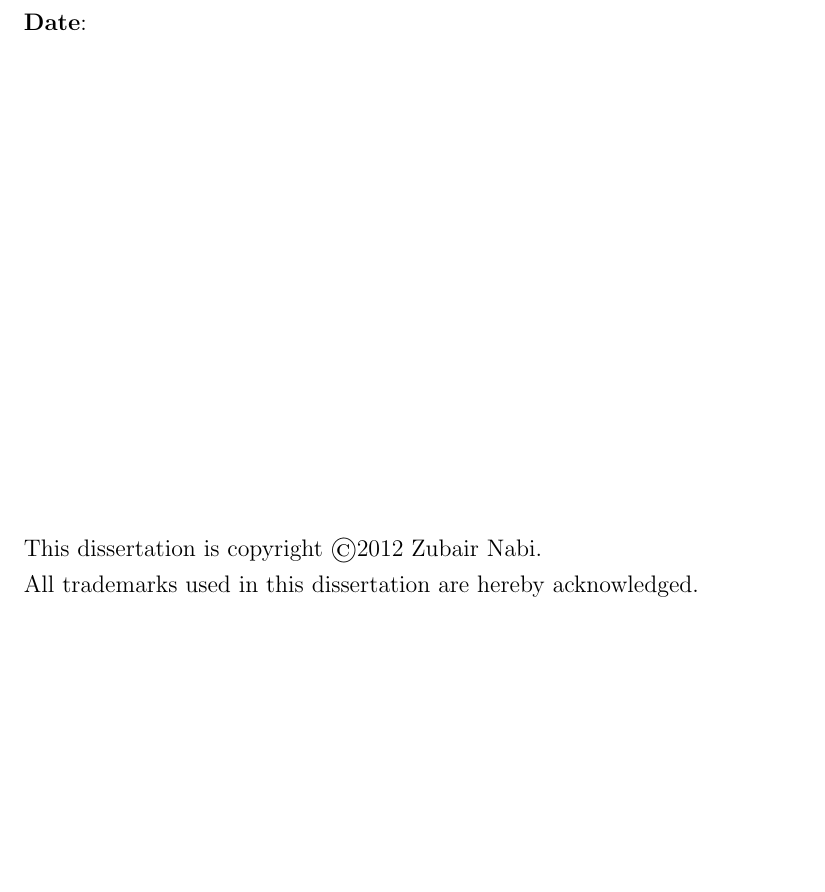
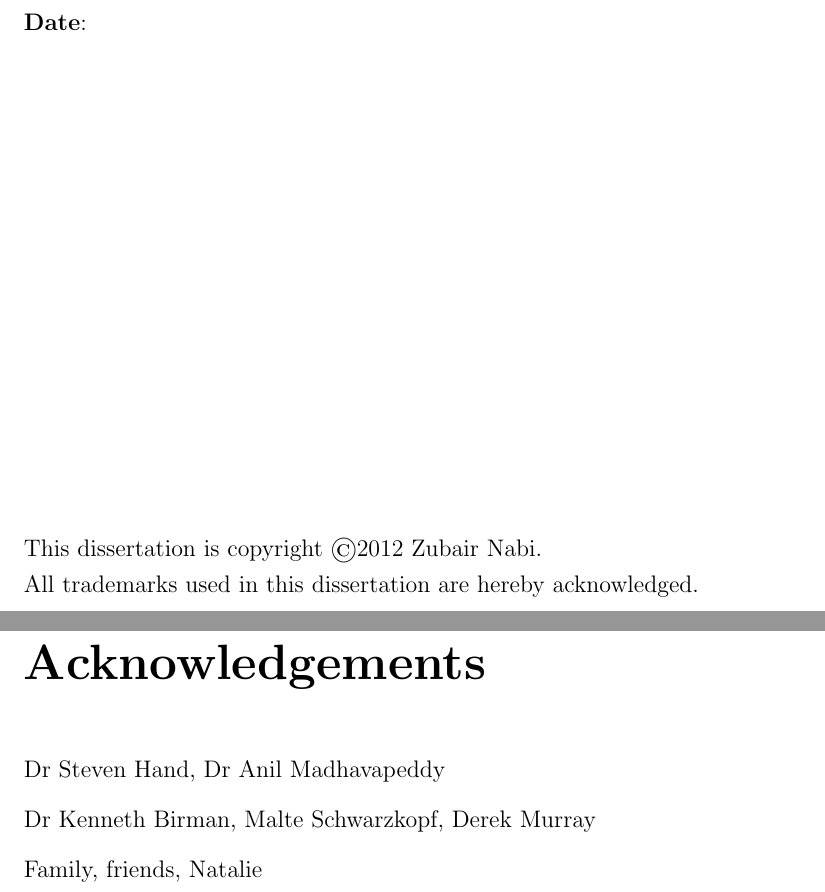
Before and after one commit to ZubairNabi/mphil-dissertation, a LaTeX thesis (acs-dissertation.tex, which reads acknowledgements.tex): part of page 3 of 67 before the commit and two parts of pages 3 and 5 of 69 after it, the two joined at a grey line, cut so that both start at the same text, the shorter picture padded with empty space. Compiled offline with pdfLaTeX.

Commit message:
Acknowledgements page added.

```diff
--- /dev/null
+++ b/acknowledgements.tex
@@ -0,0 +1,10 @@
+\newpage
+{\Huge \bf Acknowledgements}
+
+\vspace{24pt}
+
+Dr Steven Hand, Dr Anil Madhavapeddy
+
+Dr Kenneth Birman, Malte Schwarzkopf, Derek Murray
+
+Family, friends, Natalie
```
Also changed, not shown: acs-dissertation.tex (+2 -0 lines), acs-dissertation.pdf, acknowledgements.tex (5 more changed lines).
